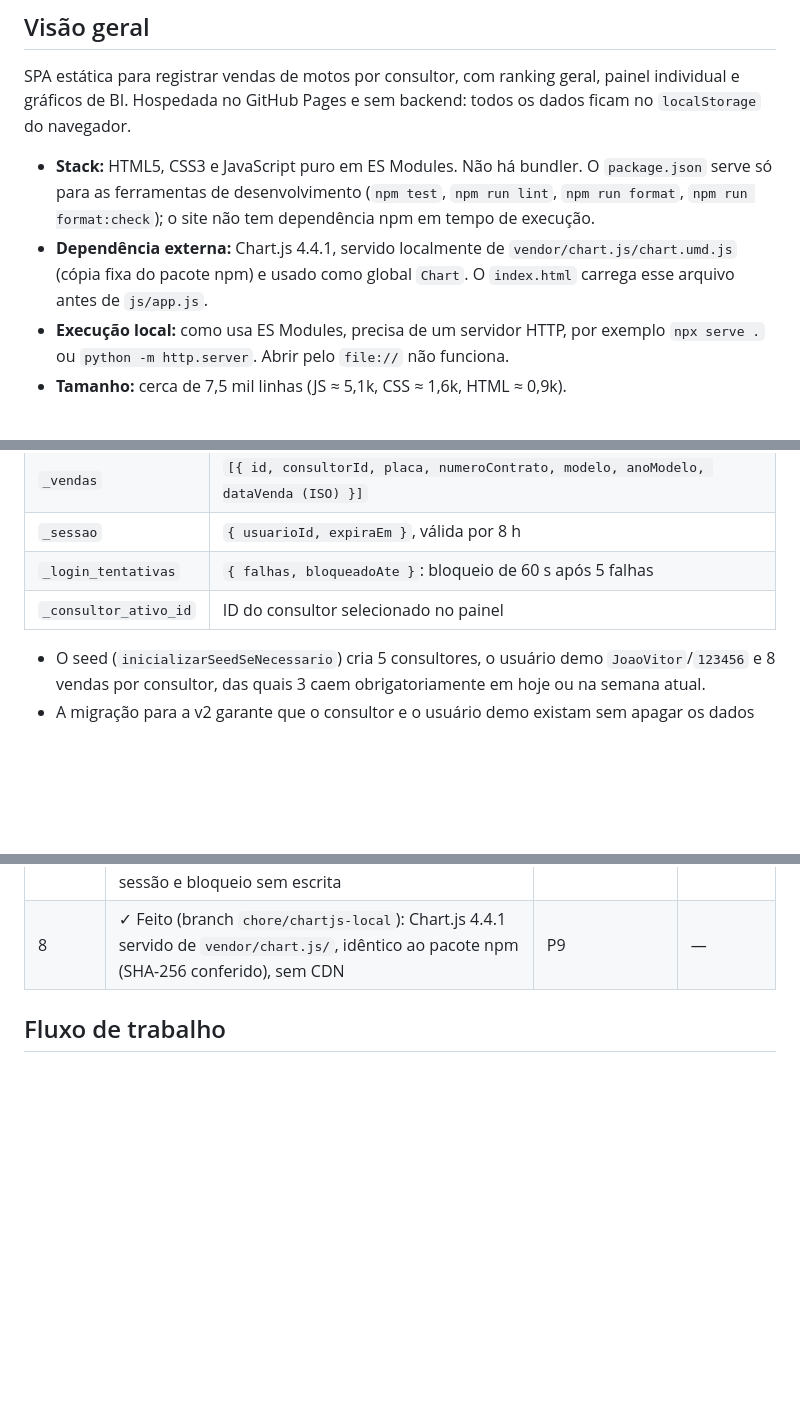
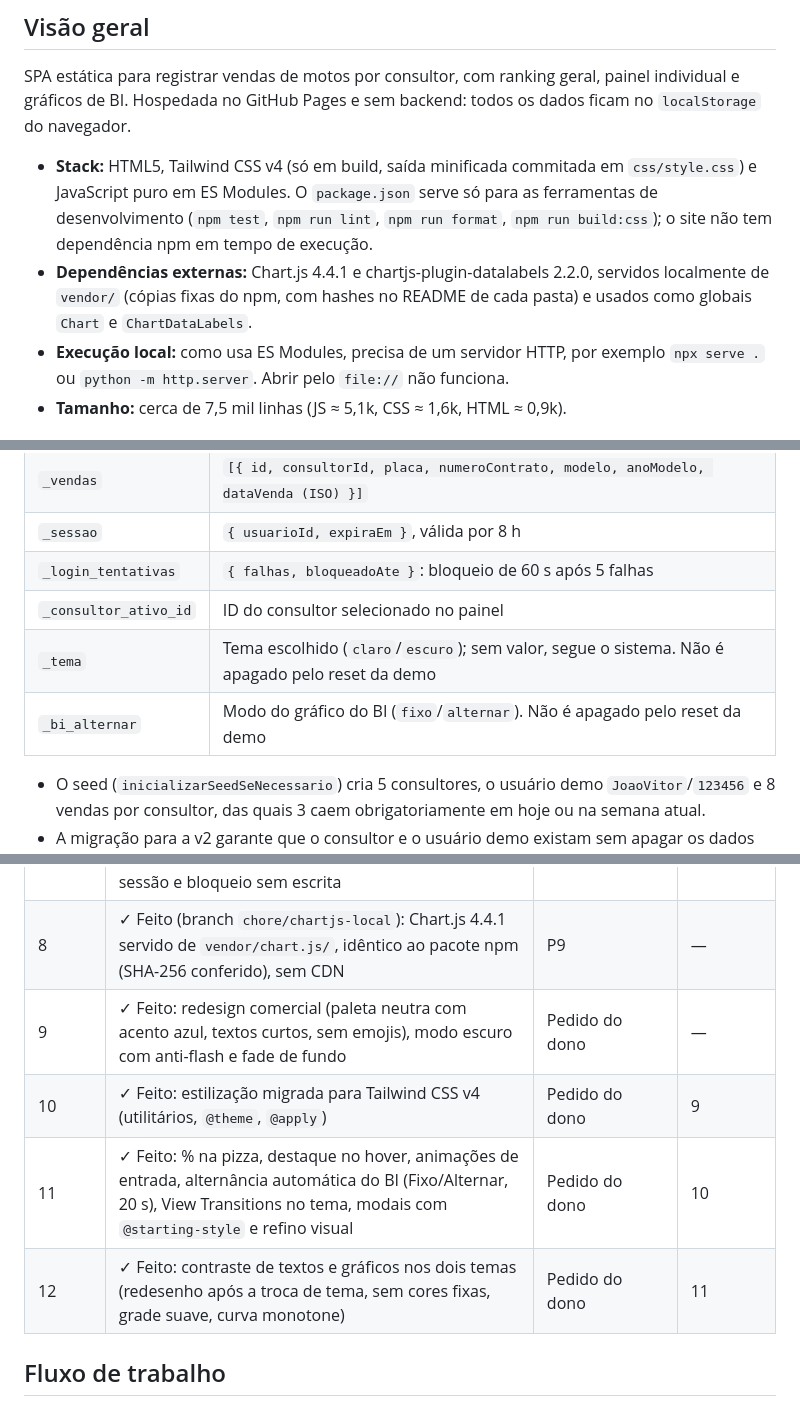
Before and after one commit to JohnathaDev/ranking-vendas, a Markdown page: docs/CONTEXTO.md, 3 parts joined by grey strips. Drawn GitHub-style; blank space fills up the shorter version.

Commit message:
Atualiza CONTEXTO com Tailwind, modo escuro e tarefas 9 a 12
Co-Authored-By: Claude Opus 5.5 <noreply@anthropic.com>

```diff
--- a/docs/CONTEXTO.md
+++ b/docs/CONTEXTO.md
@@ -6,8 +6,8 @@ Resumo de arquitetura e padrões, para orientar quem for mexer no código.
 
 SPA estática para registrar vendas de motos por consultor, com ranking geral, painel individual e gráficos de BI. Hospedada no GitHub Pages e sem backend: todos os dados ficam no `localStorage` do navegador.
 
-- **Stack:** HTML5, CSS3 e JavaScript puro em ES Modules. Não há bundler. O `package.json` serve só para as ferramentas de desenvolvimento (`npm test`, `npm run lint`, `npm run format`, `npm run format:check`); o site não tem dependência npm em tempo de execução.
-- **Dependência externa:** Chart.js 4.4.1, servido localmente de `vendor/chart.js/chart.umd.js` (cópia fixa do pacote npm) e usado como global `Chart`. O `index.html` carrega esse arquivo antes de `js/app.js`.
+- **Stack:** HTML5, Tailwind CSS v4 (só em build, saída minificada commitada em `css/style.css`) e JavaScript puro em ES Modules. O `package.json` serve só para as ferramentas de desenvolvimento (`npm test`, `npm run lint`, `npm run format`, `npm run build:css`); o site não tem dependência npm em tempo de execução.
+- **Dependências externas:** Chart.js 4.4.1 e chartjs-plugin-datalabels 2.2.0, servidos localmente de `vendor/` (cópias fixas do npm, com hashes no README de cada pasta) e usados como globais `Chart` e `ChartDataLabels`.
 - **Execução local:** como usa ES Modules, precisa de um servidor HTTP, por exemplo `npx serve .` ou `python -m http.server`. Abrir pelo `file://` não funciona.
 - **Tamanho:** cerca de 7,5 mil linhas (JS ≈ 5,1k, CSS ≈ 1,6k, HTML ≈ 0,9k).
 
@@ -81,6 +81,8 @@ graph TD
 | `_sessao` | `{ usuarioId, expiraEm }`, válida por 8 h |
 | `_login_tentativas` | `{ falhas, bloqueadoAte }`: bloqueio de 60 s após 5 falhas |
 | `_consultor_ativo_id` | ID do consultor selecionado no painel |
+| `_tema` | Tema escolhido (`claro`/`escuro`); sem valor, segue o sistema. Não é apagado pelo reset da demo |
+| `_bi_alternar` | Modo do gráfico do BI (`fixo`/`alternar`). Não é apagado pelo reset da demo |
 
 - O seed (`inicializarSeedSeNecessario`) cria 5 consultores, o usuário demo `JoaoVitor`/`123456` e 8 vendas por consultor, das quais 3 caem obrigatoriamente em hoje ou na semana atual.
 - A migração para a v2 garante que o consultor e o usuário demo existam sem apagar os dados atuais.
@@ -160,6 +162,10 @@ Severidade: **A** = bug ou risco funcional, **M** = qualidade ou manutenção, *
 | 6b | ✓ Feito na tarefa 7: seção "Estrutura" do README atualizada | Documentação | 6 |
 | 7 | ✓ Feito (branch `refactor/app-modulos`, 43 testes): `app.js` dividido em `state.js`, `sessao.js`, `formVenda.js`, `modais.js` e `painel.js`; leituras de sessão e bloqueio sem escrita | P7, P8 | 2, 6 |
 | 8 | ✓ Feito (branch `chore/chartjs-local`): Chart.js 4.4.1 servido de `vendor/chart.js/`, idêntico ao pacote npm (SHA-256 conferido), sem CDN | P9 | — |
+| 9 | ✓ Feito: redesign comercial (paleta neutra com acento azul, textos curtos, sem emojis), modo escuro com anti-flash e fade de fundo | Pedido do dono | — |
+| 10 | ✓ Feito: estilização migrada para Tailwind CSS v4 (utilitários, `@theme`, `@apply`) | Pedido do dono | 9 |
+| 11 | ✓ Feito: % na pizza, destaque no hover, animações de entrada, alternância automática do BI (Fixo/Alternar, 20 s), View Transitions no tema, modais com `@starting-style` e refino visual | Pedido do dono | 10 |
+| 12 | ✓ Feito: contraste de textos e gráficos nos dois temas (redesenho após a troca de tema, sem cores fixas, grade suave, curva monotone) | Pedido do dono | 11 |
 
 ## Fluxo de trabalho
 
```
Also changed, not shown: other parts of docs/CONTEXTO.md (+1 -1 lines).
